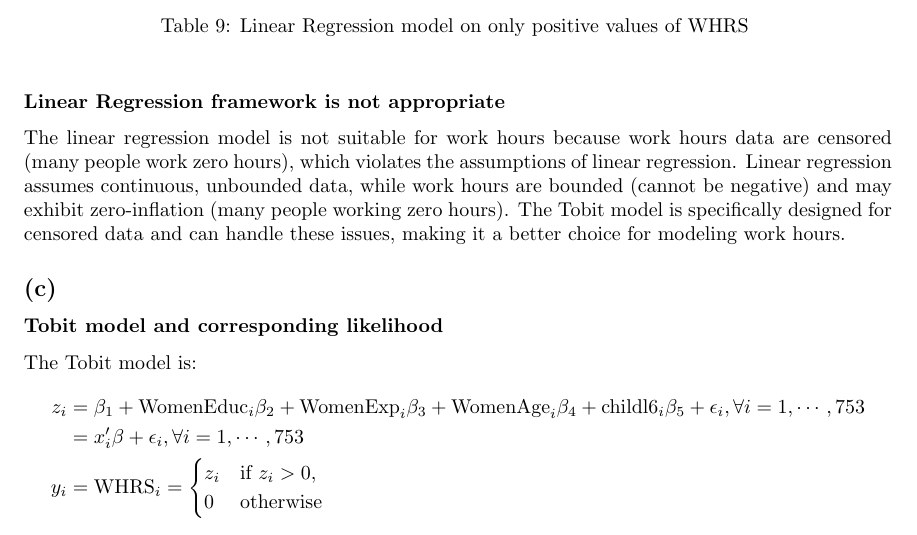
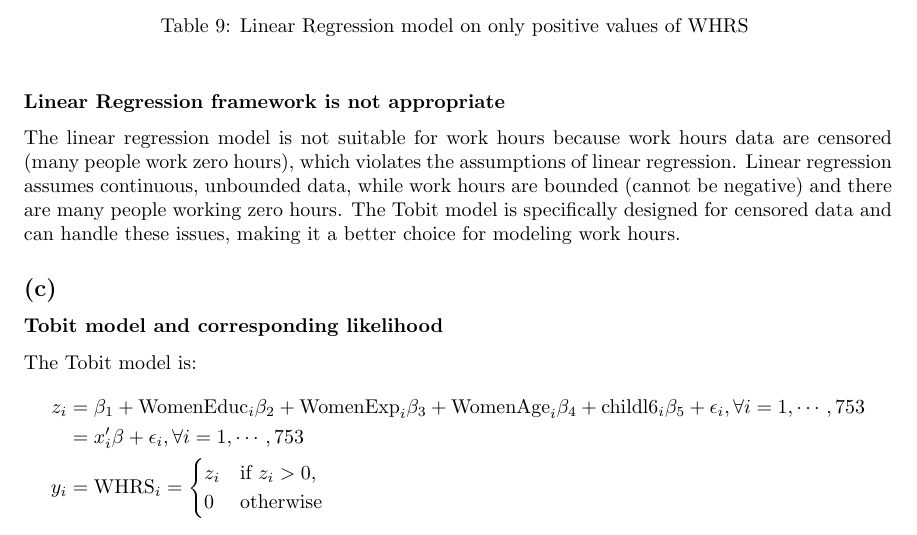
Before and after one commit to U1Kemp/Econometrics, a LaTeX problem sheet (Assignments/Assignment 1/Assignment 1.tex): part of page 6 of 8, cut so that both start at the same text. Compiled offline with pdfLaTeX.

Commit message:
Updated Assignment 1

```diff
--- a/Assignments/Assignment 1/Assignment 1.tex
+++ b/Assignments/Assignment 1/Assignment 1.tex
@@ -298,7 +298,7 @@ We now estimate the Probit and Logit models by regressing the dependent variable
 \end{table}
 
 \subsubsection*{Linear Regression framework is not appropriate }
-The linear regression model is not suitable for work hours because work hours data are censored (many people work zero hours), which violates the assumptions of linear regression. Linear regression assumes continuous, unbounded data, while work hours are bounded (cannot be negative) and may exhibit zero-inflation (many people working zero hours). The Tobit model is specifically designed for censored data and can handle these issues, making it a better choice for modeling work hours.
+The linear regression model is not suitable for work hours because work hours data are censored (many people work zero hours), which violates the assumptions of linear regression. Linear regression assumes continuous, unbounded data, while work hours are bounded (cannot be negative) and there are many people working zero hours. The Tobit model is specifically designed for censored data and can handle these issues, making it a better choice for modeling work hours.
 
 
 \subsection*{(c)}
```
Also changed, not shown: Assignments/Assignment 1/Assignment 1.pdf, 2 other files.
